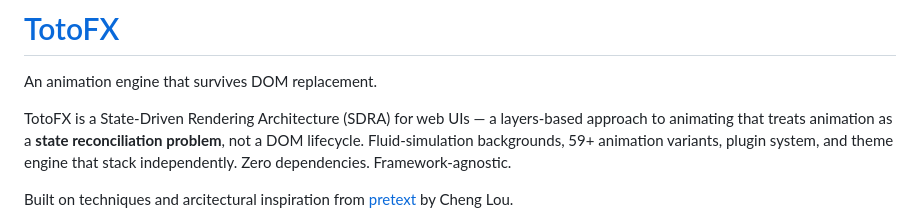
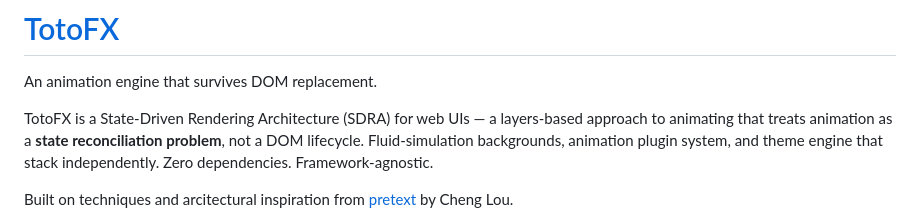
Before and after one commit to a-funk/toto-fx, a Markdown page: README.md, the part around the change. Rendered like a GitHub page.

```diff
--- a/README.md
+++ b/README.md
@@ -2,7 +2,7 @@
 
 An animation engine that survives DOM replacement.
 
-TotoFX is a State-Driven Rendering Architecture (SDRA) for web UIs — a layers-based approach to animating that treats animation as a **state reconciliation problem**, not a DOM lifecycle. Fluid-simulation backgrounds, 59+ animation variants, plugin system, and theme engine that stack independently. Zero dependencies. Framework-agnostic.
+TotoFX is a State-Driven Rendering Architecture (SDRA) for web UIs — a layers-based approach to animating that treats animation as a **state reconciliation problem**, not a DOM lifecycle. Fluid-simulation backgrounds, animation plugin system, and theme engine that stack independently. Zero dependencies. Framework-agnostic.
 
 Built on techniques and arcitectural inspiration from [pretext](https://github.com/chenglou/pretext) by Cheng Lou.
 
```
